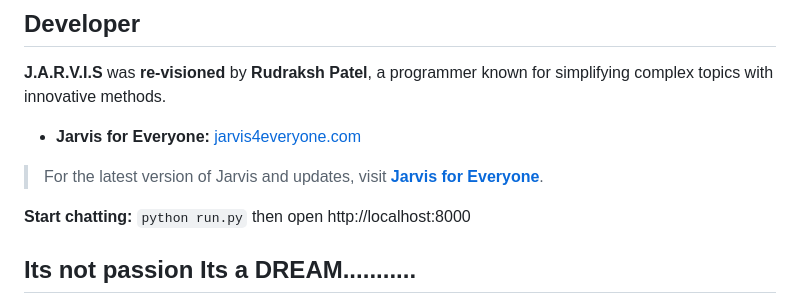
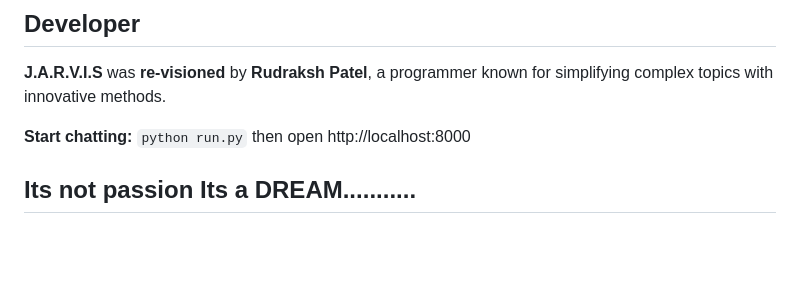
Before and after one commit to progammer24052025-png/Jarvis-V-2.0, a Markdown page: README.md, the part around the change. Rendered like a GitHub page; blank space fills up the shorter version.

```diff
--- a/README.md
+++ b/README.md
@@ -593,9 +593,6 @@ Typical latencies:
 ## Developer
 
 **J.A.R.V.I.S** was **re-visioned** by **Rudraksh Patel**, a programmer known for simplifying complex topics with innovative methods.
-- **Jarvis for Everyone:** [jarvis4everyone.com](https://jarvis4everyone.com)
-
-> For the latest version of Jarvis and updates, visit **[Jarvis for Everyone](https://jarvis4everyone.com)**.
 
 **Start chatting:** `python run.py` then open http://localhost:8000
 
```
